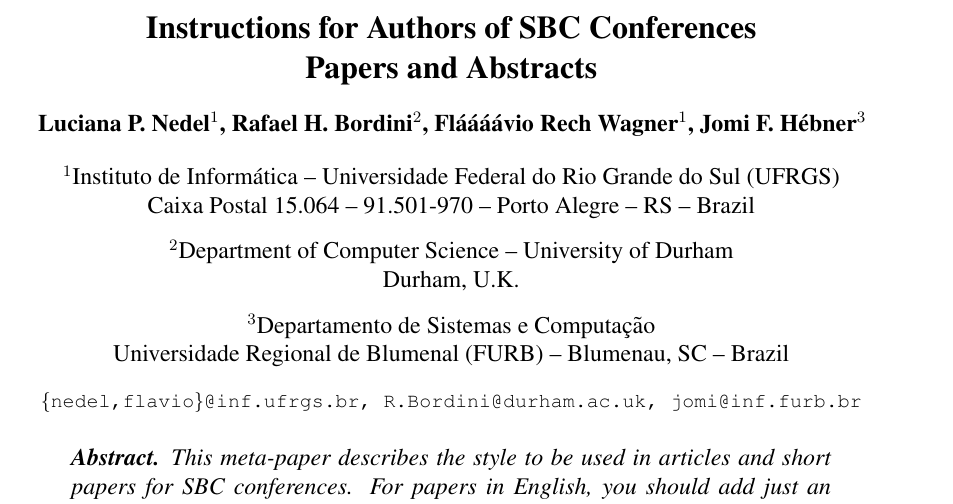
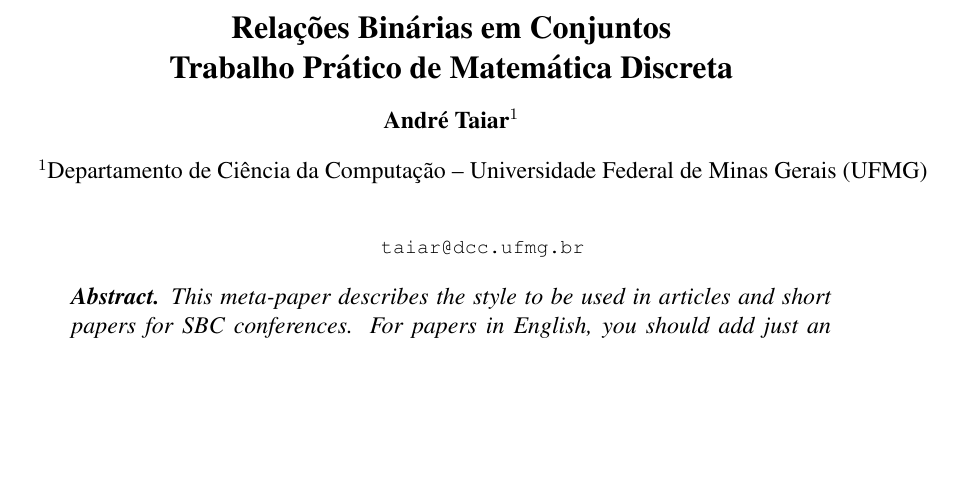
Before and after one commit to taiar/tpmd2, a LaTeX paper (doc/doc.tex): part of page 1 of 4, cut at the place of the change, the shorter picture padded with empty space. Compiled offline with pdfLaTeX.

Commit message:
Adaptando cabeçalho da DOC

```diff
--- a/doc/doc.tex
+++ b/doc/doc.tex
@@ -9,23 +9,14 @@
 
 \sloppy
 
-\title{Instructions for Authors of SBC Conferences\\ Papers and Abstracts}
+\title{Relações Binárias em Conjuntos\\Trabalho Prático de Matemática Discreta}
 
-\author{Luciana P. Nedel\inst{1}, Rafael H. Bordini\inst{2}, Fláááávio Rech
-  Wagner\inst{1}, Jomi F. Hébner\inst{3} }
+\author{André Taiar\inst{1}}
 
 
-\address{Instituto de Informática -- Universidade Federal do Rio Grande do Sul
-  (UFRGS)\\
-  Caixa Postal 15.064 -- 91.501-970 -- Porto Alegre -- RS -- Brazil
-\nextinstitute
-  Department of Computer Science -- University of Durham\\
-  Durham, U.K.
-\nextinstitute
-  Departamento de Sistemas e Computação\\
-  Universidade Regional de Blumenal (FURB) -- Blumenau, SC -- Brazil
-  \email{\{nedel,flavio\}@inf.ufrgs.br, R.Bordini@durham.ac.uk,
-  jomi@inf.furb.br}
+\address{Departamento de Ciência da Computação -- Universidade Federal de Minas
+Gerais (UFMG)\\
+  \email{taiar@dcc.ufmg.br}
 }
 
 \begin{document}
```
Also changed, not shown: doc/doc.pdf, 2 other files.
